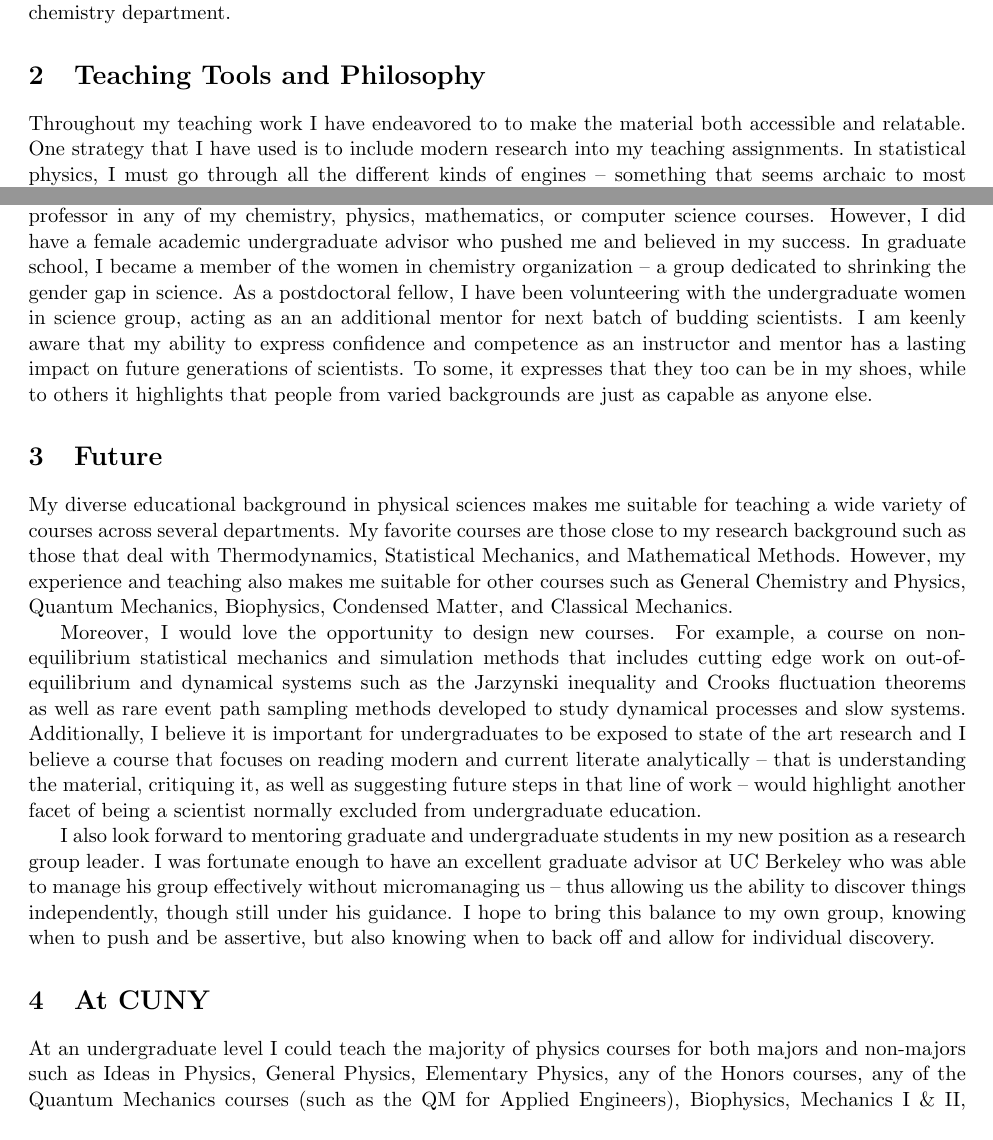
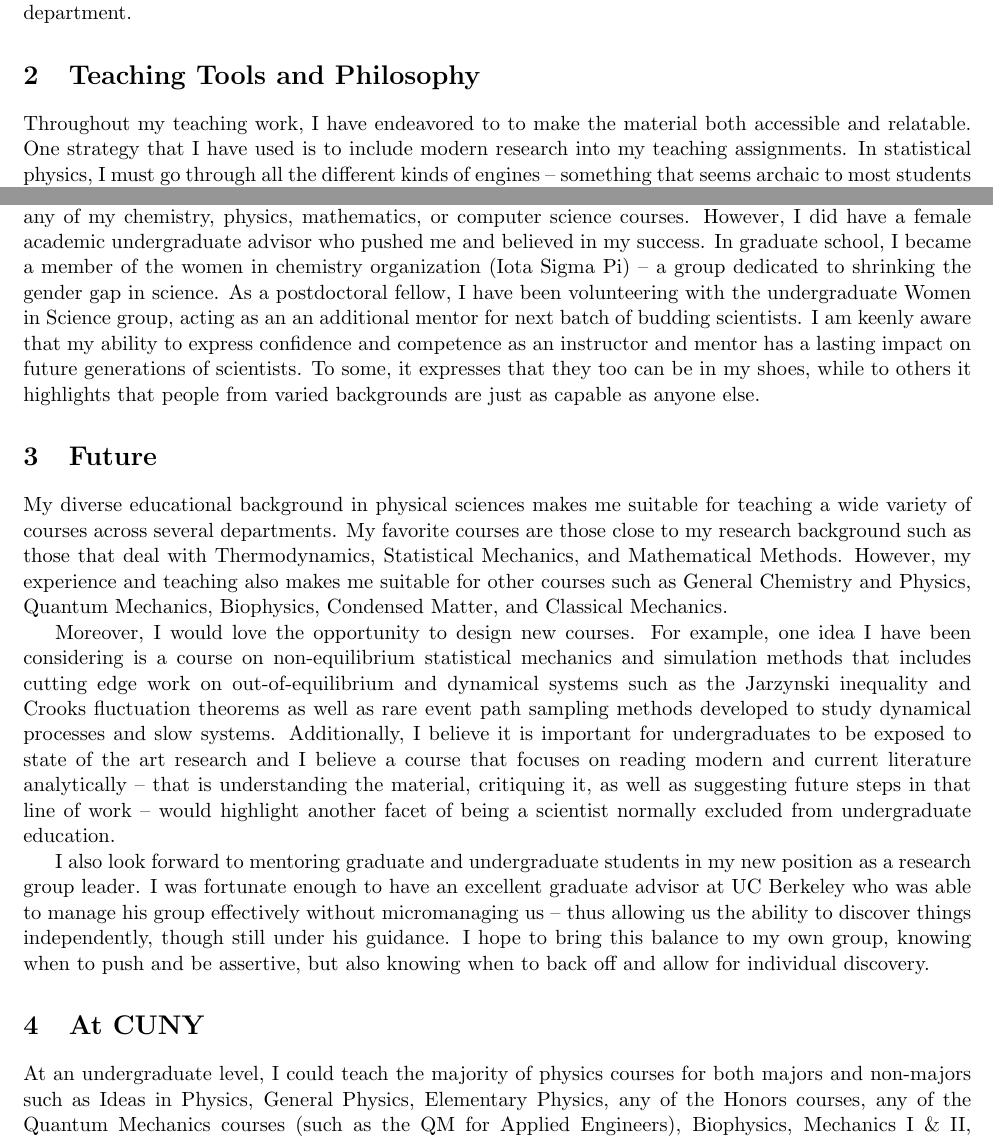
Before and after one commit to yaelelmatad/CV, a LaTeX document (teaching_statement.tex): two parts of pages 1 and 2 of 2, joined at a grey line, cut so that both start at the same text. Compiled offline with pdfLaTeX.

Commit message:
added jenn teach

```diff
--- a/teaching_statement.tex
+++ b/teaching_statement.tex
@@ -1,5 +1,5 @@
 \documentclass[11pt]{article}
-\usepackage[left=2cm,top=2cm,right=2cm,bottom=2cm]{geometry}
+\usepackage[left=1.9cm,top=2cm,right=1.9cm,bottom=1.9cm]{geometry}
 \geometry{letterpaper}                   % ... or a4paper or a5paper or ...
 %\geometry{landscape}                % Activate for for rotated page geometry
 %\usepackage[parfill]{parskip}    % Activate to begin paragraphs with an empty line rather than an indent
@@ -75,23 +75,23 @@ In graduate school at UC Berkeley, I was a teaching assistant for three semester
 
 \section{Teaching Tools and Philosophy}
 
-Throughout my teaching work I have endeavored to to make the material both accessible and relatable.  One strategy that I have used is to include modern research into my teaching assignments.  In statistical physics, I must go through all the different kinds of engines -- something that seems archaic to most students (and instructors!).  However, a recent article in Nature Physics about a one-particle Stirling engine shows how even this mundane topic can be made interesting and is on the cutting edge of scientific discovery.  In my Quantum I class I introduced the Einstein-Rosen-Podolsky paradox, Bell's inequality, and highlighted several papers (all within the past year) on quantum entanglement and quantum communication.
+Throughout my teaching work, I have endeavored to to make the material both accessible and relatable.  One strategy that I have used is to include modern research into my teaching assignments.  In statistical physics, I must go through all the different kinds of engines -- something that seems archaic to most students (and instructors!).  However, a recent article in Nature Physics about a one-particle Stirling engine shows how even this mundane topic can be made interesting and is on the cutting edge of scientific discovery.  In my Quantum I class I introduced the Einstein-Rosen-Podolsky paradox, Bell's inequality, and highlighted several papers (all within the past year) on quantum entanglement and quantum communication.
 
 Moreover, as a computational chemical physicist, I know the power of computing in modern science.  Students who can harness computational tools have an advantage over those who shy away from it  -- whether they choose to go into theory \textit{or} experiment.  As a graduate teaching assistant at Berkeley, I was charged with introducing my students to the basics of programming (in C++) so they could learn to run simple Monte Carlo simulations.  This spring, I intend to do the same with my undergraduate physics students only this time I will teach them Python, a more modern language.
 
 I believe integrating modern research and techniques (such as computer simulation) makes my courses more enriching to students who realize that what I am teaching them allows them access to some of the most current ways of looking at the world, and not just lip service to the past.
 
-Furthermore, as a woman in science, I believe that it is deeply important to have female role models.  As a high school student, my first chemistry teacher was a woman and I believe that had an important impact on my future trajectory.  At NYU and UC Berkeley, however, I did not have a single female professor in any of my chemistry, physics, mathematics, or computer science courses.  However, I did have a female academic undergraduate advisor who pushed me and believed in my success.  In graduate school, I became a member of the women in chemistry organization -- a group dedicated to shrinking the gender gap in science.  As a postdoctoral fellow, I have been volunteering with the undergraduate women in science group, acting as an an additional mentor for next batch of budding scientists.  I am keenly aware that my ability to express confidence and competence as an instructor and mentor has a lasting impact on future generations of scientists.  To some, it expresses that they too can be in my shoes, while to others it highlights that people from varied backgrounds are just as capable as anyone else.
+Furthermore, as a woman in science, I believe that it is deeply important to have female role models.  As a high school student, my first chemistry teacher was a woman and I believe that had an important impact on my future trajectory.  At NYU and UC Berkeley, however, I did not have a single female professor in any of my chemistry, physics, mathematics, or computer science courses.  However, I did have a female academic undergraduate advisor who pushed me and believed in my success.  In graduate school, I became a member of the women in chemistry organization (Iota Sigma Pi) -- a group dedicated to shrinking the gender gap in science.  As a postdoctoral fellow, I have been volunteering with the undergraduate Women in Science group, acting as an an additional mentor for next batch of budding scientists.  I am keenly aware that my ability to express confidence and competence as an instructor and mentor has a lasting impact on future generations of scientists.  To some, it expresses that they too can be in my shoes, while to others it highlights that people from varied backgrounds are just as capable as anyone else.
 
 \section{Future} %section to edit depending on application
 
 My diverse educational background in physical sciences makes me suitable for teaching a wide variety of courses across several departments.  My favorite courses are those close to my research background such as those that deal with Thermodynamics, Statistical Mechanics, and Mathematical Methods.  However, my experience and teaching also makes me suitable for other courses such as General Chemistry and Physics, Quantum Mechanics, Biophysics, Condensed Matter, and Classical Mechanics.
 
-Moreover, I would love the opportunity to design new courses.  For example, a course on non-equilibrium statistical mechanics and simulation methods that includes cutting edge work on out-of-equilibrium and dynamical systems such as the Jarzynski inequality and Crooks fluctuation theorems as well as rare event path sampling methods developed to study dynamical processes and slow systems.  Additionally, I believe it is important for undergraduates to be exposed to state of the art research and I believe a course that focuses on reading modern and current literate analytically -- that is understanding the material, critiquing it, as well as suggesting future steps in that line of work -- would highlight another facet of being a scientist normally excluded from undergraduate education.
+Moreover, I would love the opportunity to design new courses.  For example, one idea I have been considering is a course on non-equilibrium statistical mechanics and simulation methods that includes cutting edge work on out-of-equilibrium and dynamical systems such as the Jarzynski inequality and Crooks fluctuation theorems as well as rare event path sampling methods developed to study dynamical processes and slow systems.  Additionally, I believe it is important for undergraduates to be exposed to state of the art research and I believe a course that focuses on reading modern and current literature analytically -- that is understanding the material, critiquing it, as well as suggesting future steps in that line of work -- would highlight another facet of being a scientist normally excluded from undergraduate education.
 
 I also look forward to mentoring graduate and undergraduate students in my new position as a research group leader.  I was fortunate enough to have an excellent graduate advisor at UC Berkeley who was able to manage his group effectively without micromanaging us -- thus allowing us the ability to discover things independently, though still under his guidance.  I hope to bring this balance to my own group, knowing when to push and be assertive, but also knowing when to back off and allow for individual discovery.
 
 \section{At CUNY} %section to edit depending on application
 
-At an undergraduate level I could teach the majority of physics courses for both majors and non-majors such as Ideas in Physics, General Physics, Elementary Physics, any of the Honors courses, any of the Quantum Mechanics courses (such as the QM for Applied Engineers), Biophysics, Mechanics I \& II, Thermodynamics and Statistical Physics, Kinetic Theory and Statistical Mechanics, The Physics and Chemistry of Materials, The Physical Universe, Science I \& II, Development and Analysis of Ideas in Classical Science, as well as Development and Analysis of Ideas in Contemporary Science.
+At an undergraduate level, I could teach the majority of physics courses for both majors and non-majors such as Ideas in Physics, General Physics, Elementary Physics, any of the Honors courses, any of the Quantum Mechanics courses (such as the QM for Applied Engineers), Biophysics, Mechanics I \& II, Thermodynamics and Statistical Physics, Kinetic Theory and Statistical Mechanics, The Physics and Chemistry of Materials, The Physical Universe, Science I \& II, Development and Analysis of Ideas in Classical Science, as well as Development and Analysis of Ideas in Contemporary Science.
 
```
Also changed, not shown: teaching_statement.pdf, teaching_statement.tex (2 more changed lines).
